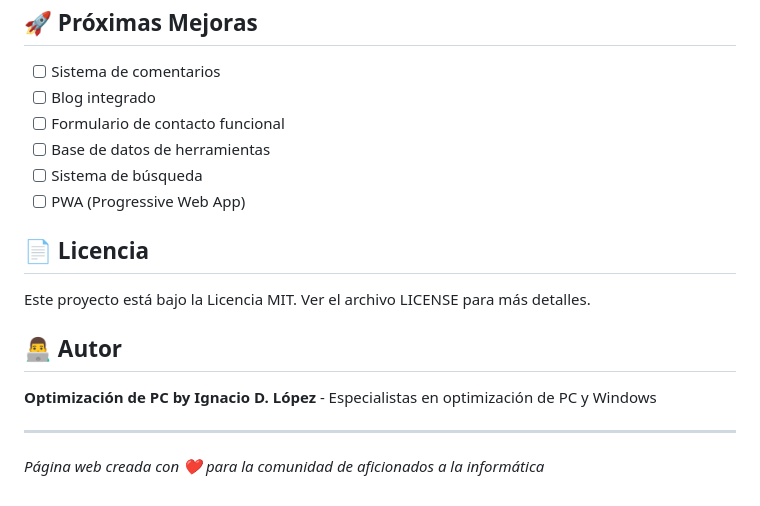
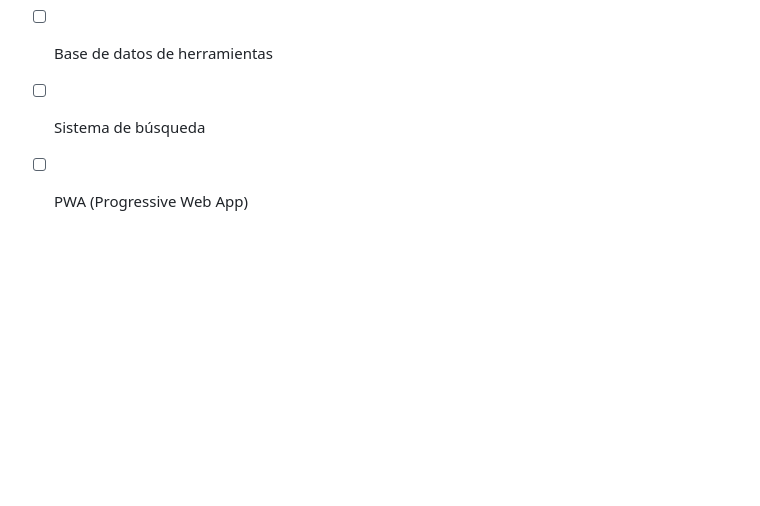
Before and after one commit to ignaciodlopez/OptimizacionDePC, a Markdown page: README.md, the part around the change. Rendered like a GitHub page; blank space fills up the shorter version.

Commit message:
Update
Removed license and author sections from README.

```diff
--- a/README.md
+++ b/README.md
@@ -147,15 +147,3 @@ Las animaciones se pueden ajustar en `styles.css`:
 - [ ] Base de datos de herramientas
 - [ ] Sistema de búsqueda
 - [ ] PWA (Progressive Web App)
-
-## 📄 Licencia
-
-Este proyecto está bajo la Licencia MIT. Ver el archivo LICENSE para más detalles.
-
-## 👨‍💻 Autor
-
-**Optimización de PC by Ignacio D. López** - Especialistas en optimización de PC y Windows
-
----
-
-*Página web creada con ❤️ para la comunidad de aficionados a la informática*
```
